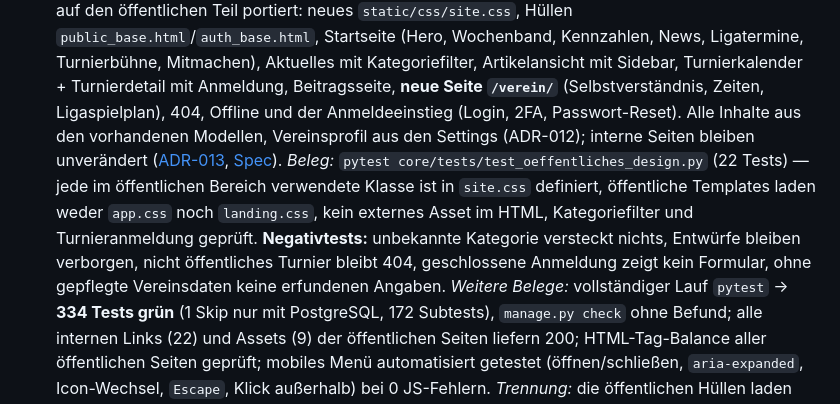
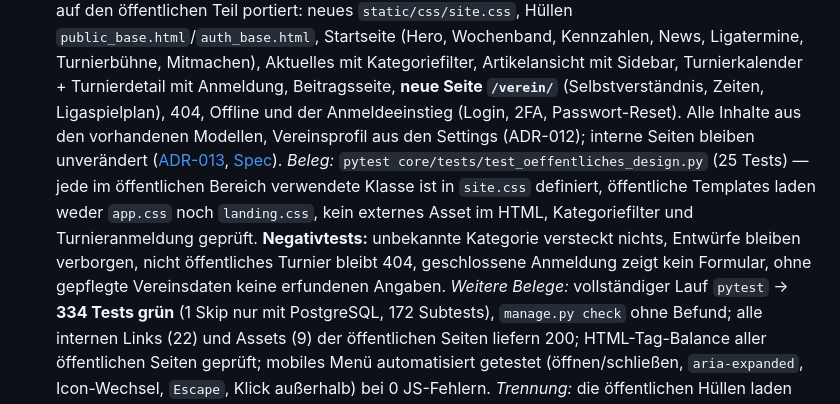
Before and after one commit to vibeCodeDE/chessclub, a Markdown page: tasks/todo.md, the part around the change. GitHub-like rendering.

Commit message:
Testanzahl im Beleg nachgezogen (25 Tests)
Co-authored-by: arena-agent <297053741+arena-agent@users.noreply.github.com>

```diff
--- a/tasks/todo.md
+++ b/tasks/todo.md
@@ -55,7 +55,7 @@
 - **T26: 2FA für die Vorstandsgruppe** — TOTP als Eigenimplementierung in `core/twofa.py`, `TwoFactorDevice`, erzwungen über `TWOFA_PFLICHT`. *Beleg:* `core/tests/test_haertung.py` — Admin-Login ohne gültiges Token abgewiesen, Token außerhalb des Zeitfensters nicht akzeptiert, andere Rollen ohne 2FA.
 - **T27: PWA** — Manifest, Service Worker (Precache Offline + Statics, Network-First für Pages), iOS-Meta-Tags, Icons, `tools/generate_icons.py`. *Beleg:* `core/tests/test_pwa.py` + DevTools „Add to home screen".
 - **T28: Öffentliche Designsprache (Referenz-ZIP)** — Designsprache der nächsten Design-Referenz auf den öffentlichen Teil portiert: neues `static/css/site.css`, Hüllen `public_base.html`/`auth_base.html`, Startseite (Hero, Wochenband, Kennzahlen, News, Ligatermine, Turnierbühne, Mitmachen), Aktuelles mit Kategoriefilter, Artikelansicht mit Sidebar, Turnierkalender + Turnierdetail mit Anmeldung, Beitragsseite, **neue Seite `/verein/`** (Selbstverständnis, Zeiten, Ligaspielplan), 404, Offline und der Anmeldeeinstieg (Login, 2FA, Passwort-Reset). Alle Inhalte aus den vorhandenen Modellen, Vereinsprofil aus den Settings (ADR-012); interne Seiten bleiben unverändert ([ADR-013](../docs/decisions/ADR-013-oeffentliche-designsprache.md), [Spec](../docs/superpowers/specs/2026-09-30-oeffentliche-designsprache.md)).
-  *Beleg:* `pytest core/tests/test_oeffentliches_design.py` (22 Tests) — jede im öffentlichen Bereich verwendete Klasse ist in `site.css` definiert, öffentliche Templates laden weder `app.css` noch `landing.css`, kein externes Asset im HTML, Kategoriefilter und Turnieranmeldung geprüft. **Negativtests:** unbekannte Kategorie versteckt nichts, Entwürfe bleiben verborgen, nicht öffentliches Turnier bleibt 404, geschlossene Anmeldung zeigt kein Formular, ohne gepflegte Vereinsdaten keine erfundenen Angaben.
+  *Beleg:* `pytest core/tests/test_oeffentliches_design.py` (25 Tests) — jede im öffentlichen Bereich verwendete Klasse ist in `site.css` definiert, öffentliche Templates laden weder `app.css` noch `landing.css`, kein externes Asset im HTML, Kategoriefilter und Turnieranmeldung geprüft. **Negativtests:** unbekannte Kategorie versteckt nichts, Entwürfe bleiben verborgen, nicht öffentliches Turnier bleibt 404, geschlossene Anmeldung zeigt kein Formular, ohne gepflegte Vereinsdaten keine erfundenen Angaben.
   *Weitere Belege:* vollständiger Lauf `pytest` → **334 Tests grün** (1 Skip nur mit PostgreSQL, 172 Subtests), `manage.py check` ohne Befund; alle internen Links (22) und Assets (9) der öffentlichen Seiten liefern 200; HTML-Tag-Balance aller öffentlichen Seiten geprüft; mobiles Menü automatisiert getestet (öffnen/schließen, `aria-expanded`, Icon-Wechsel, `Escape`, Klick außerhalb) bei 0 JS-Fehlern.
   *Trennung:* die öffentlichen Hüllen laden `static/js/public.js` (Mobilmenü, Ladebalken, Toasts, Service Worker); das interne `app.js` bleibt Dashboard und Verwaltung vorbehalten. Beide Tests und ADR-013 halten das fest.
 - **T15: Kassenbuch** — `CashEntry` mit Kategorie, Betrag, Belegnummer, Jahresfilter, Jahresabschluss, CSV-Export. *Beleg:* `cashbook/tests/test_kasse.py` — 403 für Nicht-Admin, CSV-Summe stimmt fürs gefilterte Jahr. **Offener Mangel:** `cashbook:entry_delete` löscht Buchungen hart → T15b.
```
